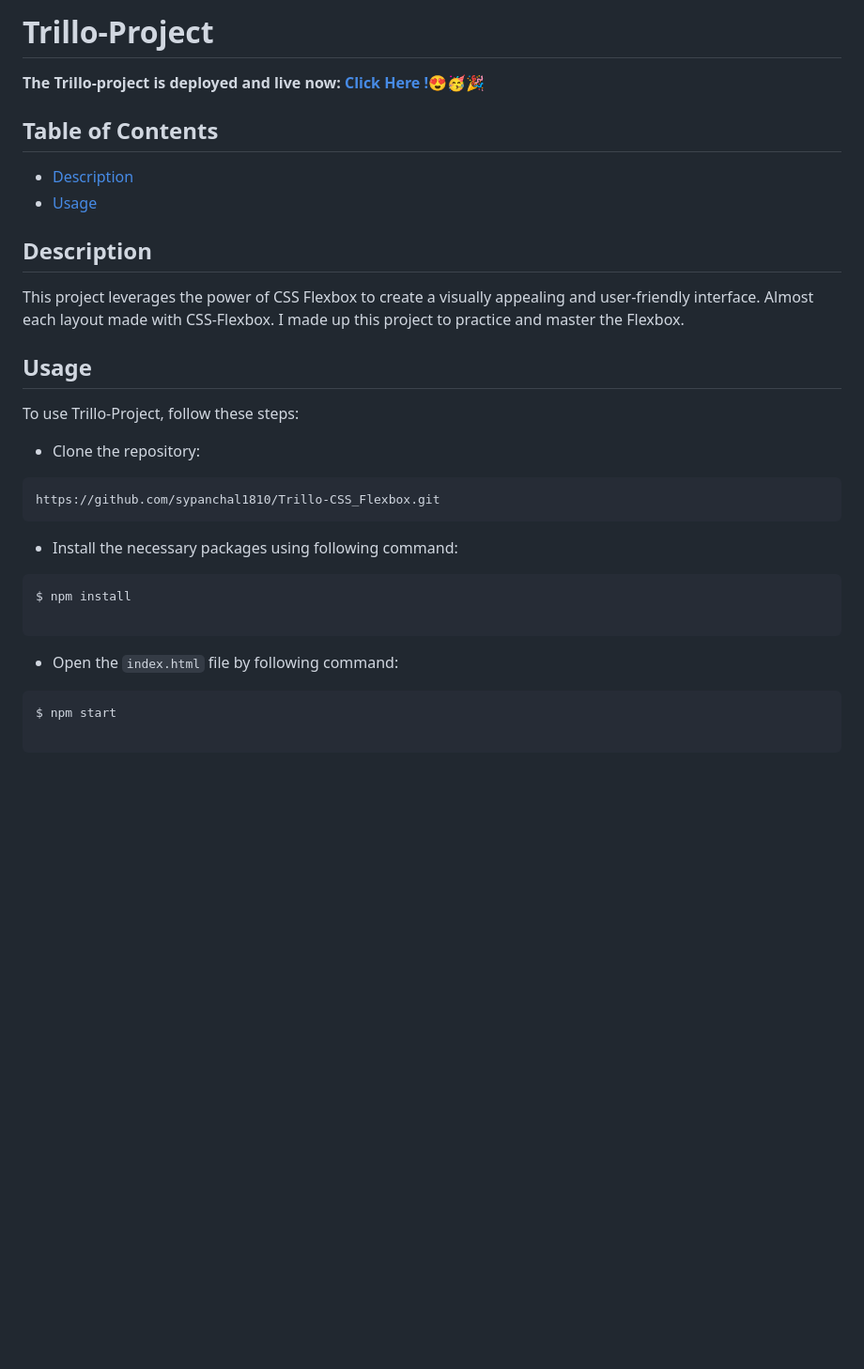
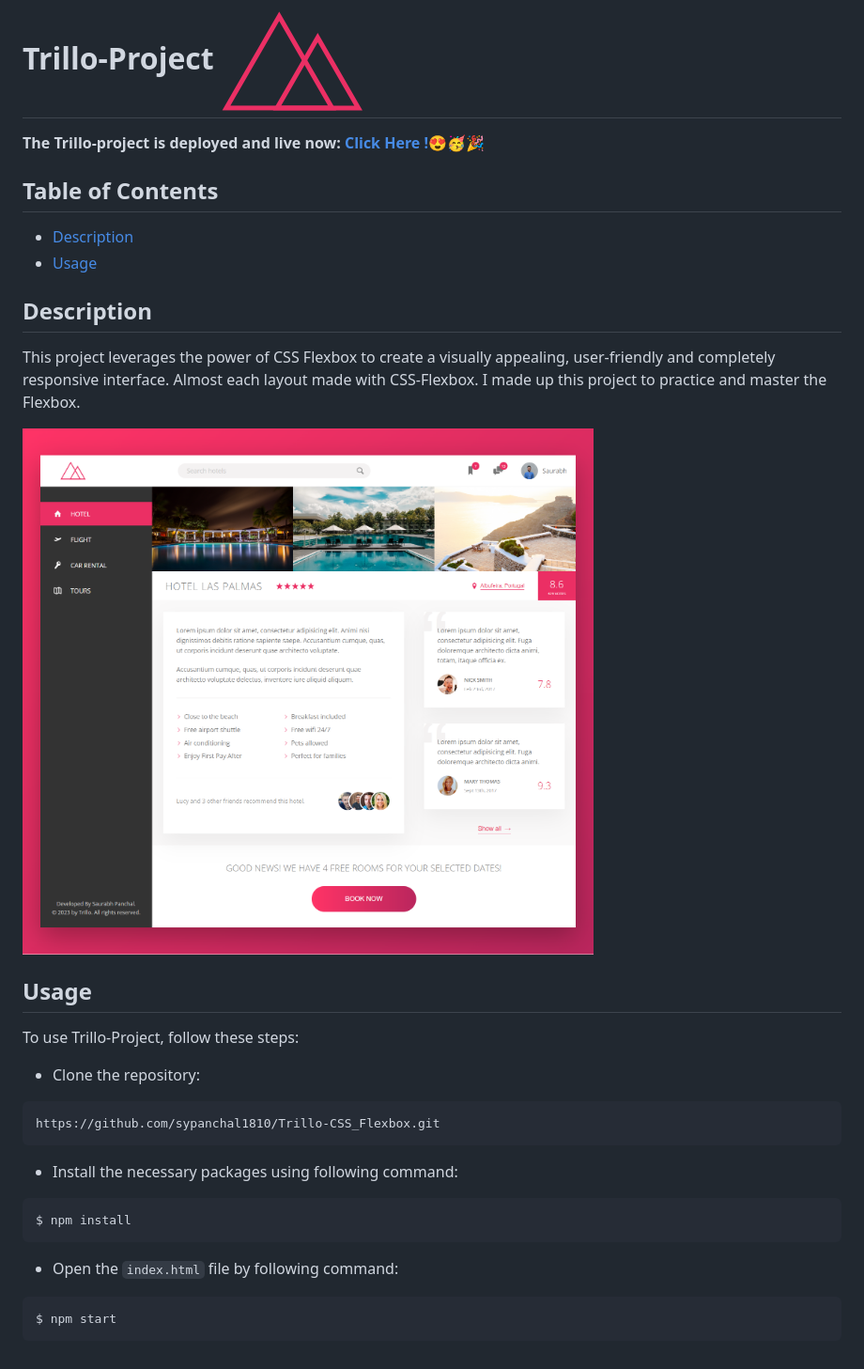
Before and after one commit to sypanchal1810/Trillo-CSS_Flexbox, a Markdown page: README.MD, the part around the change. Shown: that part at 94% size. Drawn GitHub-style; pictures changed too: img/layout.png (added); blank space fills up the shorter version.

````diff
--- a/README.MD
+++ b/README.MD
@@ -1,4 +1,4 @@
-# Trillo-Project
+# Trillo-Project ![Trillo-Logo](img/logo.png 'Trillo-Logo')
 
 **The Trillo-project is deployed and live now:
 [Click Here !](https://trillo-booking-athome.netlify.app/)😍🥳🎉**
@@ -10,9 +10,11 @@
 
 ## Description
 
-This project leverages the power of CSS Flexbox to create a visually appealing and user-friendly
-interface. Almost each layout made with CSS-Flexbox. I made up this project to practice and master
-the Flexbox.
+This project leverages the power of CSS Flexbox to create a visually appealing, user-friendly and
+completely responsive interface. Almost each layout made with CSS-Flexbox. I made up this project to
+practice and master the Flexbox.
+
+![Trillo-Layout](img/layout.png 'Trillo-Layout')
 
 ## Usage
 
@@ -28,12 +30,10 @@ https://github.com/sypanchal1810/Trillo-CSS_Flexbox.git
 
 ```
 $ npm install
-
 ```
 
 - Open the `index.html` file by following command:
 
 ```
 $ npm start
-
 ```
````
